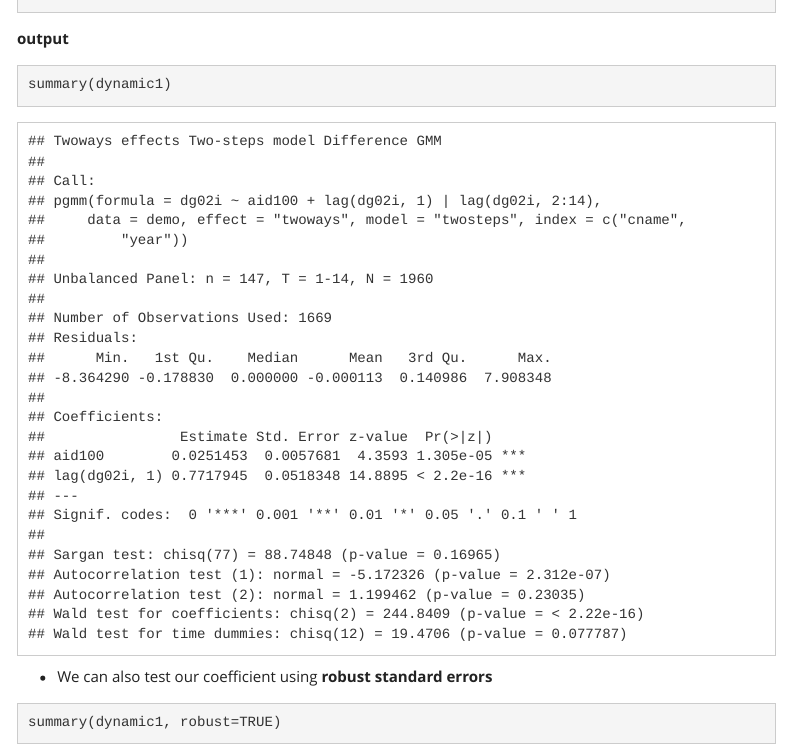
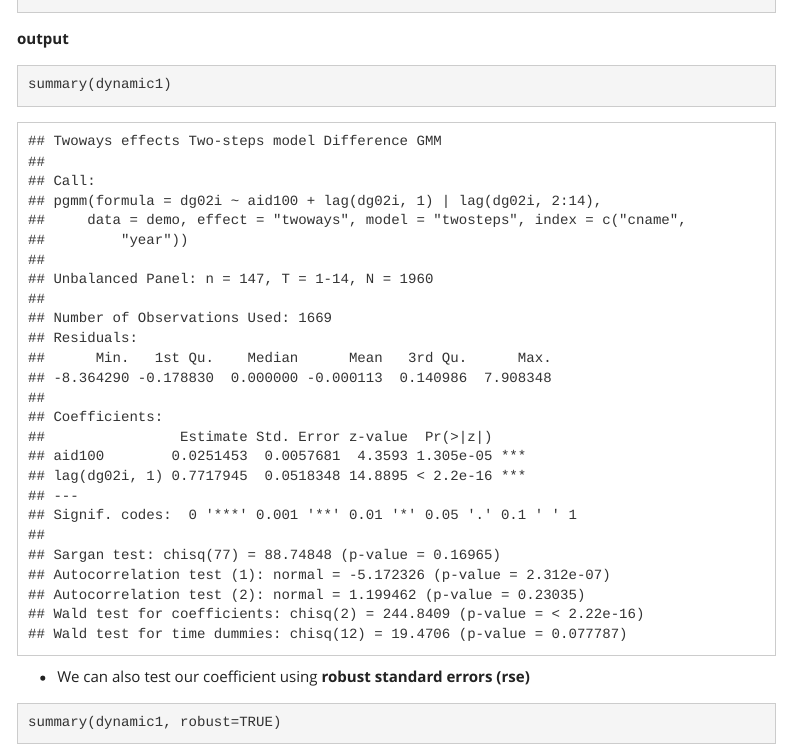
Before and after one commit to jincio/STATAtoR, an R Markdown document (Econometrics.Rmd): the page in a window 1100 px wide, from 3850 px down. Rendered offline with R 4.5, knitr and Pandoc, with nearby package versions; some code elsewhere in the file could not run offline; a font, style sheet, LaTeX package, included part or bibliography that could not be used is replaced or left out; menus at the side of the page are left out; long lines of code are wrapped.

Commit message:
adding rse

````diff
--- a/Econometrics.Rmd
+++ b/Econometrics.Rmd
@@ -650,7 +650,7 @@ dynamic1<-pgmm(dg02i~ aid100+lag(dg02i,1)| lag(dg02i,2:14), data = demo,
 summary(dynamic1)
 ```
 
-- We can also test our coefficient using **robust standard errors**
+- We can also test our coefficient using **robust standard errors (rse)**
 
 ```{r}
 summary(dynamic1, robust=TRUE)
````
Also changed, not shown: 1 other file.
